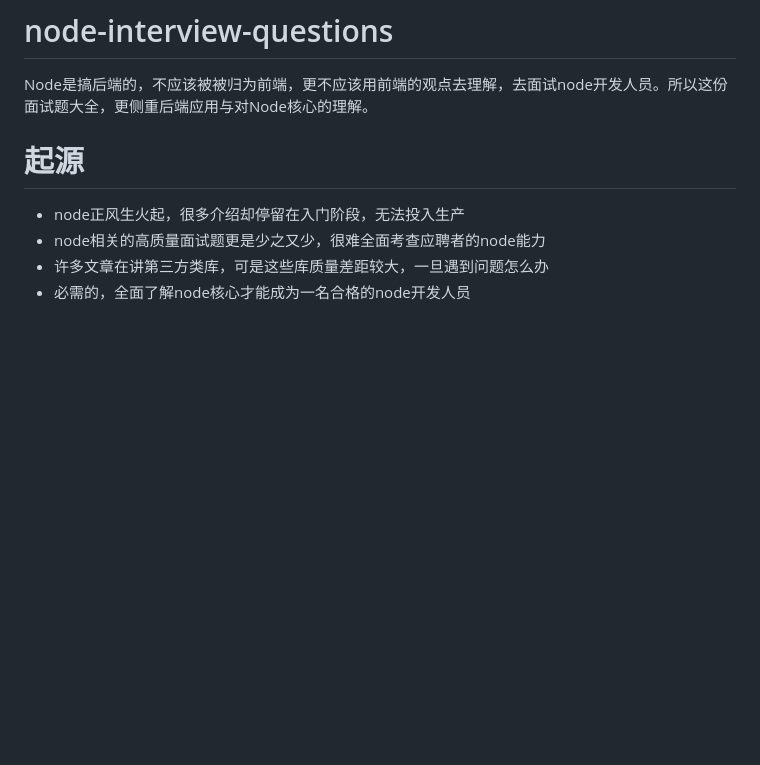
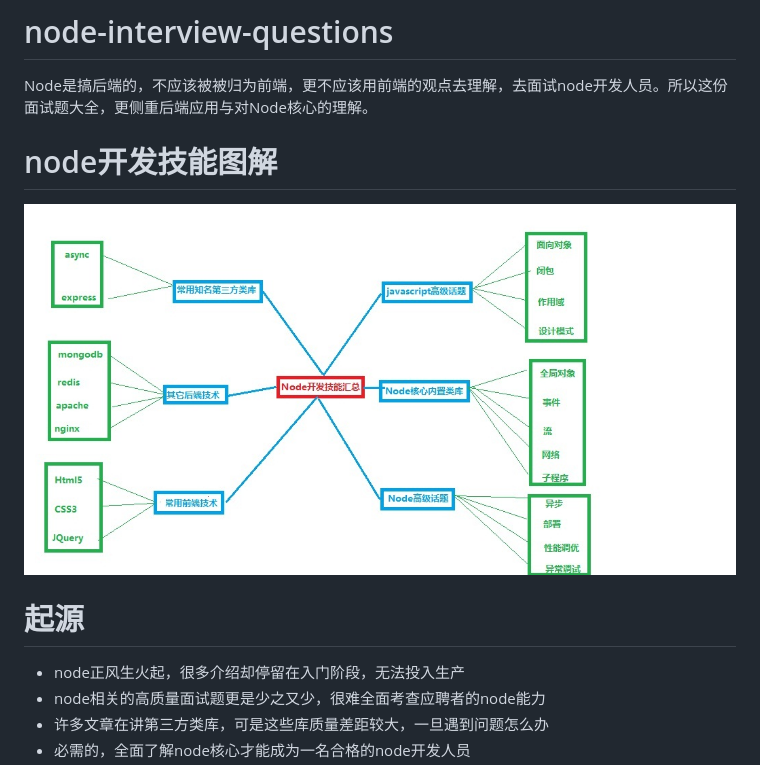
Before and after one commit to jimuyouyou/node-interview-questions, a Markdown page: README.md, the part around the change. Drawn GitHub-style; pictures changed too: node_skillset.jpg (added); blank space fills up the shorter version.

Commit message:
picture

```diff
--- a/README.md
+++ b/README.md
@@ -1,5 +1,8 @@
 # node-interview-questions
 Node是搞后端的，不应该被被归为前端，更不应该用前端的观点去理解，去面试node开发人员。所以这份面试题大全，更侧重后端应用与对Node核心的理解。
+
+# node开发技能图解
+<img src="node_skillset.jpg" alt="">
 
 # 起源
 - node正风生火起，很多介绍却停留在入门阶段，无法投入生产
```
